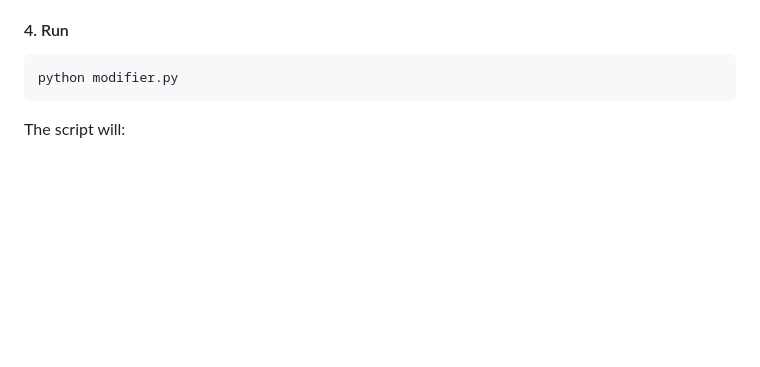
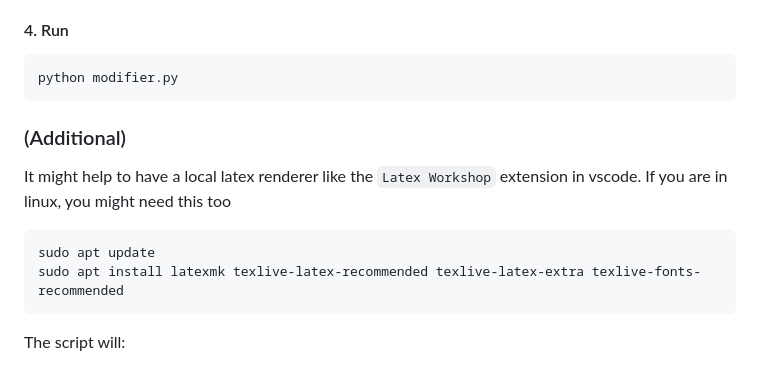
Before and after one commit to gptabhinav/its-still-my-resume, a Markdown page: README.md, the part around the change. Drawn GitHub-style; blank space fills up the shorter version.

Commit message:
added instructions for setting up platex rendering locally

````diff
--- a/README.md
+++ b/README.md
@@ -54,6 +54,13 @@ Set `enabled: true` for sections you want to modify.
 
 ```bash
 python modifier.py
+```
+
+### (Additional)
+It might help to have a local latex renderer like the `Latex Workshop` extension in vscode.  If you are in linux, you might need this too
+```bash
+sudo apt update
+sudo apt install latexmk texlive-latex-recommended texlive-latex-extra texlive-fonts-recommended
 ```
 
 The script will:
````
